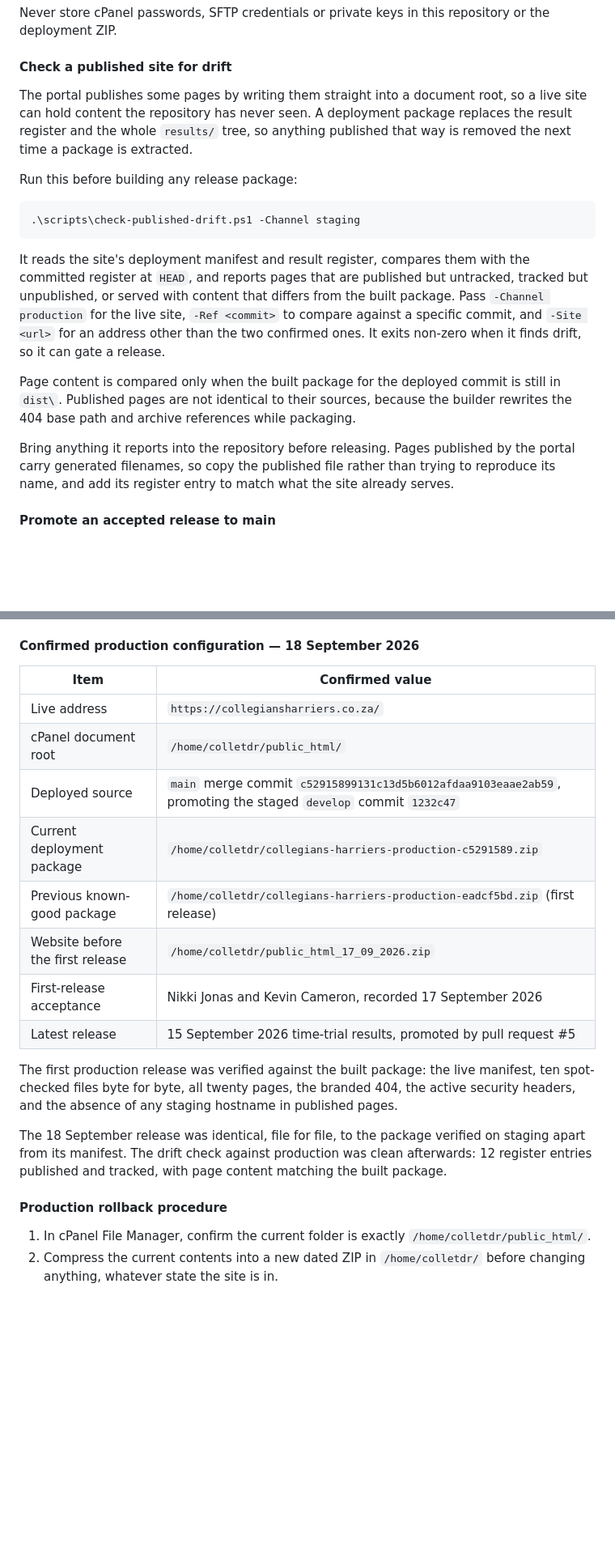
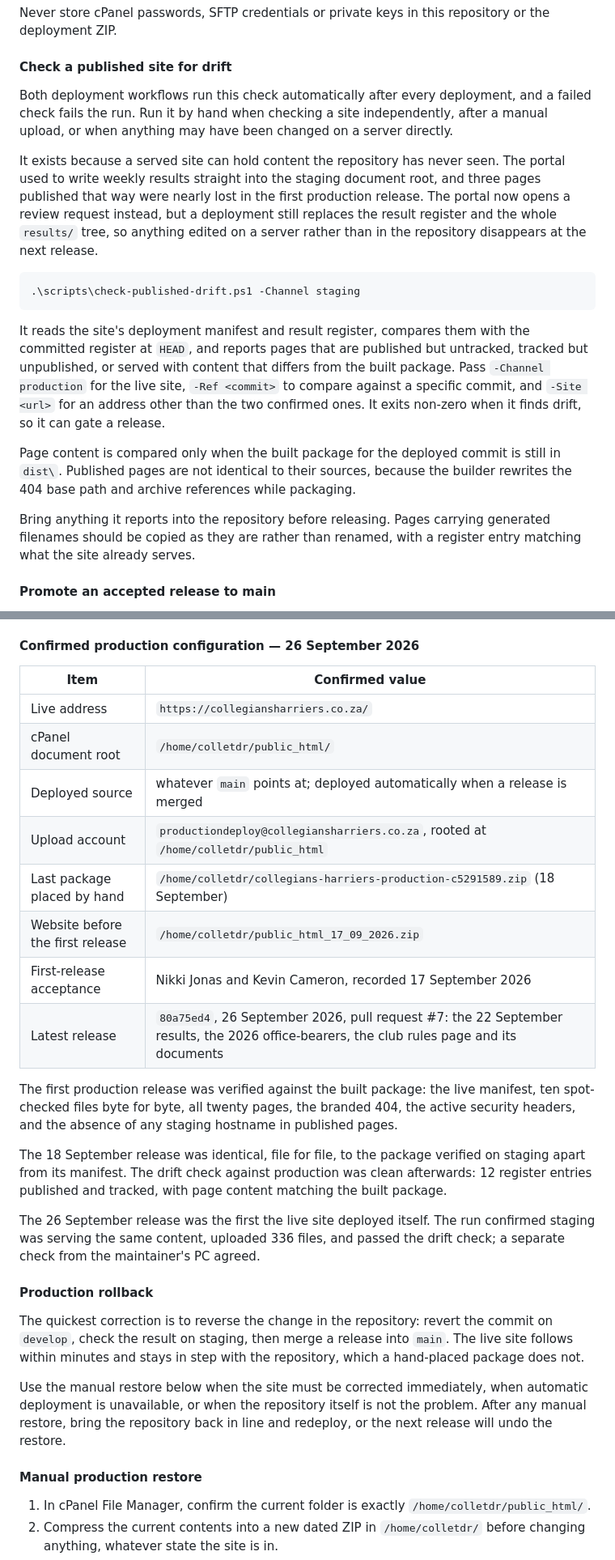
Before and after one commit to wernerj123-adm/collegians-harriers-website, a Markdown page: docs/WEBSITE_BUILD_AND_ADMINISTRATION.md, 2 parts joined by grey strips. Shown at 81% size. Rendered like a GitHub page; blank space fills up the shorter version.

````diff
--- a/docs/WEBSITE_BUILD_AND_ADMINISTRATION.md
+++ b/docs/WEBSITE_BUILD_AND_ADMINISTRATION.md
@@ -992,9 +1029,9 @@ Never store cPanel passwords, SFTP credentials or private keys in this repositor
 
 #### Check a published site for drift
 
-The portal publishes some pages by writing them straight into a document root, so a live site can hold content the repository has never seen. A deployment package replaces the result register and the whole `results/` tree, so anything published that way is removed the next time a package is extracted.
+Both deployment workflows run this check automatically after every deployment, and a failed check fails the run. Run it by hand when checking a site independently, after a manual upload, or when anything may have been changed on a server directly.
 
-Run this before building any release package:
+It exists because a served site can hold content the repository has never seen. The portal used to write weekly results straight into the staging document root, and three pages published that way were nearly lost in the first production release. The portal now opens a review request instead, but a deployment still replaces the result register and the whole `results/` tree, so anything edited on a server rather than in the repository disappears at the next release.
 
 ```powershell
 .\scripts\check-published-drift.ps1 -Channel staging
@@ -1004,7 +1041,7 @@ It reads the site's deployment manifest and result register, compares them with
 
 Page content is compared only when the built package for the deployed commit is still in `dist\`. Published pages are not identical to their sources, because the builder rewrites the 404 base path and archive references while packaging.
 
-Bring anything it reports into the repository before releasing. Pages published by the portal carry generated filenames, so copy the published file rather than trying to reproduce its name, and add its register entry to match what the site already serves.
+Bring anything it reports into the repository before releasing. Pages carrying generated filenames should be copied as they are rather than renamed, with a register entry matching what the site already serves.
 
 #### Promote an accepted release to main
 
@@ -1038,24 +1075,32 @@ Record the previous production commit before uploading so rollback remains possi
 7. Open `deployment-manifest.json` on the live site and confirm its channel is `production` and its commit matches the approved package.
 8. Verify the live site: navigation, membership links, photographs, current and archived results, PDF downloads, the mobile menu, a deliberately missing URL, and the `http` to `https` redirect.
 
-#### Confirmed production configuration — 18 September 2026
+#### Confirmed production configuration — 26 September 2026
 
 | Item | Confirmed value |
 |---|---|
 | Live address | `https://collegiansharriers.co.za/` |
 | cPanel document root | `/home/colletdr/public_html/` |
-| Deployed source | `main` merge commit `c52915899131c13d5b6012afdaa9103eaae2ab59`, promoting the staged `develop` commit `1232c47` |
-| Current deployment package | `/home/colletdr/collegians-harriers-production-c5291589.zip` |
-| Previous known-good package | `/home/colletdr/collegians-harriers-production-eadcf5bd.zip` (first release) |
+| Deployed source | whatever `main` points at; deployed automatically when a release is merged |
+| Upload account | `productiondeploy@collegiansharriers.co.za`, rooted at `/home/colletdr/public_html` |
+| Last package placed by hand | `/home/colletdr/collegians-harriers-production-c5291589.zip` (18 September) |
 | Website before the first release | `/home/colletdr/public_html_17_09_2026.zip` |
 | First-release acceptance | Nikki Jonas and Kevin Cameron, recorded 17 September 2026 |
-| Latest release | 15 September 2026 time-trial results, promoted by pull request #5 |
+| Latest release | `80a75ed4`, 26 September 2026, pull request #7: the 22 September results, the 2026 office-bearers, the club rules page and its documents |
 
 The first production release was verified against the built package: the live manifest, ten spot-checked files byte for byte, all twenty pages, the branded 404, the active security headers, and the absence of any staging hostname in published pages.
 
 The 18 September release was identical, file for file, to the package verified on staging apart from its manifest. The drift check against production was clean afterwards: 12 register entries published and tracked, with page content matching the built package.
 
-#### Production rollback procedure
+The 26 September release was the first the live site deployed itself. The run confirmed staging was serving the same content, uploaded 336 files, and passed the drift check; a separate check from the maintainer's PC agreed.
+
+#### Production rollback
+
+The quickest correction is to reverse the change in the repository: revert the commit on `develop`, check the result on staging, then merge a release into `main`. The live site follows within minutes and stays in step with the repository, which a hand-placed package does not.
+
+Use the manual restore below when the site must be corrected immediately, when automatic deployment is unavailable, or when the repository itself is not the problem. After any manual restore, bring the repository back in line and redeploy, or the next release will undo the restore.
+
+#### Manual production restore
 
 1. In cPanel File Manager, confirm the current folder is exactly `/home/colletdr/public_html/`.
 2. Compress the current contents into a new dated ZIP in `/home/colletdr/` before changing anything, whatever state the site is in.
````
Also changed, not shown: other parts of docs/WEBSITE_BUILD_AND_ADMINISTRATION.md (+59 -14 lines).
